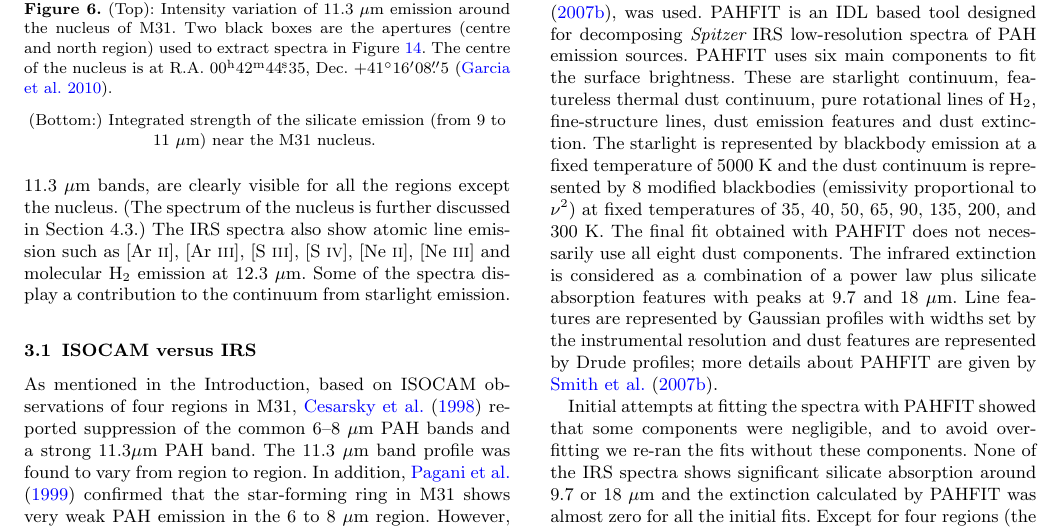
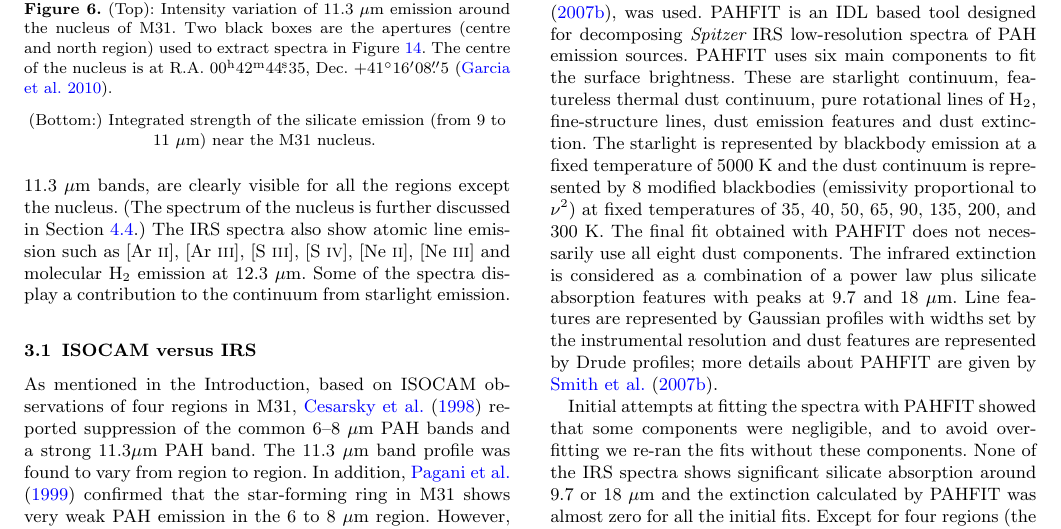
Before and after one commit to PBarmby/m31pah_paper, a LaTeX paper (m31pah_pb.tex, which reads data_analysis.tex): part of page 5 of 11, cut so that both start at the same text. Compiled offline with pdfLaTeX; an older LaTeX class or package is replaced by its successor.

Commit message:
not actually sure what the change here is..

```diff
--- a/data_analysis.tex
+++ b/data_analysis.tex
@@ -1,6 +1,6 @@
 
 The final processed IRS spectra are shown in  Figure \ref{PAHFITplots}. All of the main PAH features, including the 6.2, 7.7, 8.6 and 11.3~$\mu$m bands,
-are clearly visible for all the regions except the nucleus. (The spectrum of the nucleus is further discussed in Section 4.3.)
+are clearly visible for all the regions except the nucleus. (The spectrum of the nucleus is further discussed in Section~\ref{sect:nucleus}.)
 The IRS spectra also show atomic line emission such as [Ar~{\sc ii}], [Ar~{\sc iii}], [S~{\sc iii}], [S~{\sc iv}], [Ne~{\sc ii}], [Ne~{\sc iii}]
 and molecular H$_{2}$ emission at 12.3~$\mu$m. Some of the spectra display a contribution to the continuum from starlight emission.
 
```
